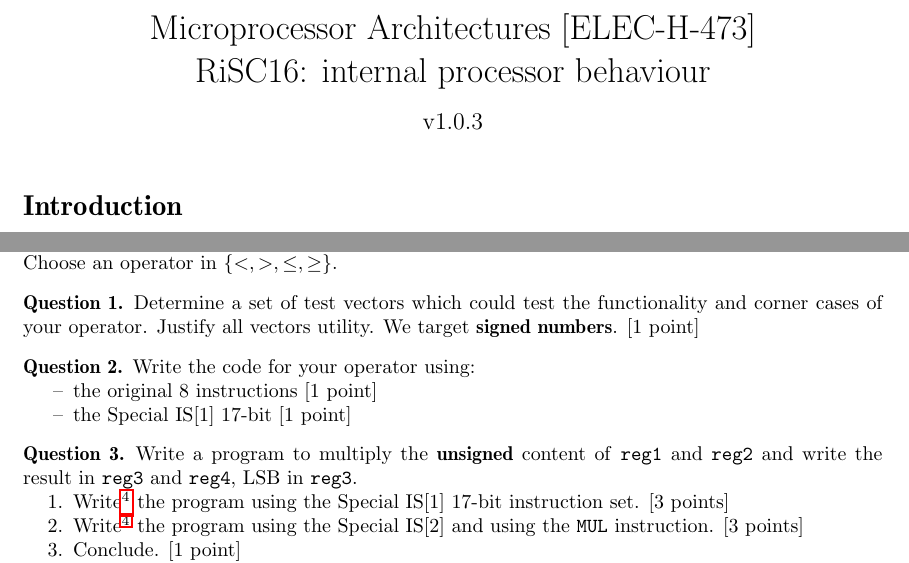
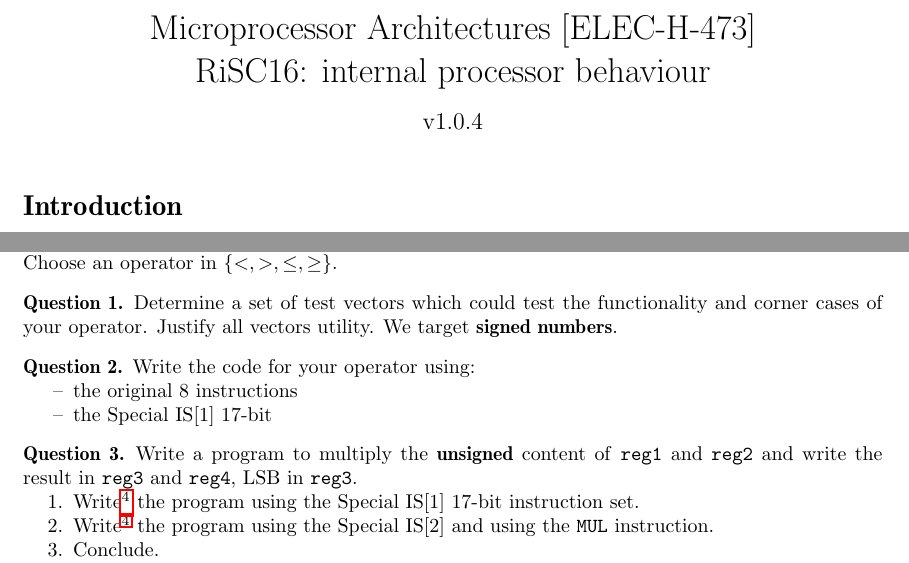
Before and after one commit to BEAMS-EE/ELECH473, a LaTeX document (Labo_RISC_3/elech473_risc_labo3.tex): two parts of pages 1 and 8 of 8, joined at a grey line, cut so that both start at the same text. Compiled offline with pdfLaTeX.

Commit message:
rm points in lab3

```diff
--- a/Labo_RISC_3/elech473_risc_labo3.tex
+++ b/Labo_RISC_3/elech473_risc_labo3.tex
@@ -41,7 +41,7 @@
 \usepackage[ ]{subfig}
 %\usepackage{rotating}
 
-\newcommand{\version}{v1.0.3}
+\newcommand{\version}{v1.0.4}
 
 %cyr
 %\newcommand\textcyr[1]{{\fontencoding{OT2}\fontfamily{wncyr}\selectfont #1}}
@@ -667,14 +667,14 @@ Compare performances of several algorithm using several instruction sets:
 \noindent Choose an operator in $\left\lbrace <, >, \leq, \geq \right\rbrace$.
 
 \begin{Q}
-	Determine a set of test vectors which could test the functionality and corner cases of your operator. Justify all vectors utility. We target \textbf{signed numbers}.	[1 point]
+	Determine a set of test vectors which could test the functionality and corner cases of your operator. Justify all vectors utility. We target \textbf{signed numbers}.
 \end{Q}
 
 \begin{Q}
 	Write the code for your operator using:
 	\begin{itemize}
-	\item the original 8 instructions [1 point]
-	\item the Special IS[1] 17-bit [1 point]
+	\item the original 8 instructions
+	\item the Special IS[1] 17-bit
 	\end{itemize}
 \end{Q}
 
@@ -682,9 +682,9 @@ Compare performances of several algorithm using several instruction sets:
 
 Write a program to multiply the \textbf{unsigned} content of \reg{1} and \reg{2} and write the result in \reg{3} and \reg{4}, LSB in \reg{3}.
 \begin{enumerate}
-\item Write\footnote{\label{assign}And test it using the online verification tool, the results will be included in the quotation of these labs.} the program using the Special IS[1] 17-bit instruction set. [3 points]
-\item Write\footref{assign} the program using the Special IS[2] and using the \verb!MUL! instruction. [3 points]
-\item Conclude. [1 point]
+\item Write\footnote{\label{assign}And test it using the online verification tool, the results will be included in the quotation of these labs.} the program using the Special IS[1] 17-bit instruction set.
+\item Write\footref{assign} the program using the Special IS[2] and using the \verb!MUL! instruction.
+\item Conclude.
 \end{enumerate}
 Note : the processor uses signed integers (complement to 2 representation) by default.
 \end{Q}
```
